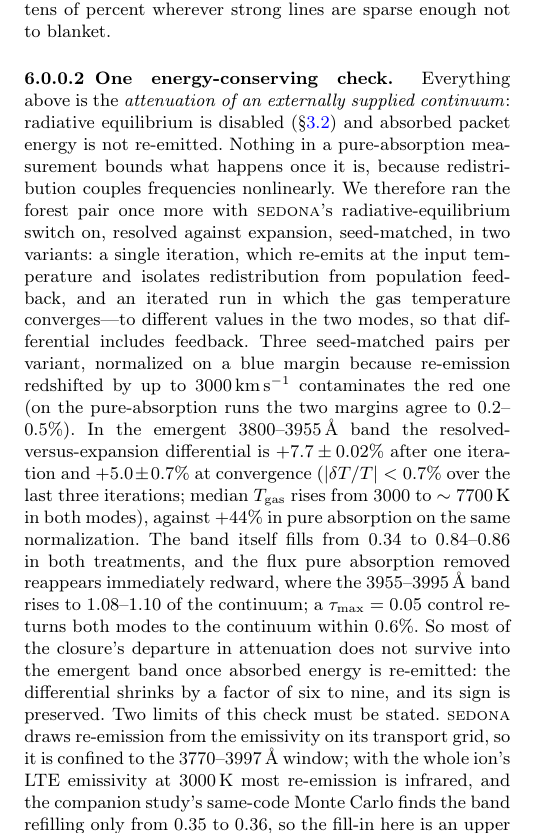
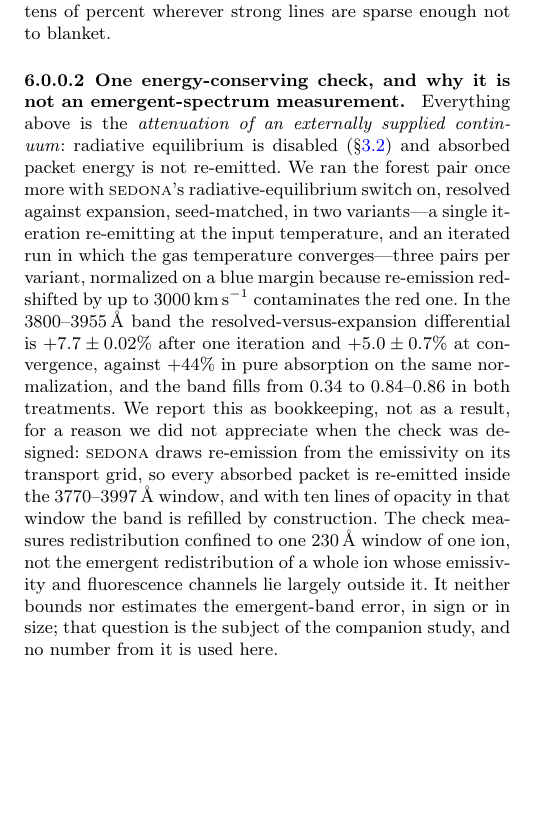
Before and after one commit to zhuygln/revisit_sobolev, a LaTeX paper (docs/paper/manuscript.tex): part of one column of page 14 of 21, cut so that both start at the same text, the shorter picture padded with empty space. Compiled offline with pdfLaTeX; a LaTeX package or settings file that is missing is left out.

Commit message:
docs: retract the window-confined RE differential from Paper I
The radiative-equilibrium check re-emits from the emissivity on SEDONA's
transport grid, so every absorbed packet returns inside the 3770-3997 A
window and the band is refilled by construction. It measures redistribution
within one 230 A window of one ion, not the emergent redistribution of the
whole ion. The manuscript keeps the runs and their numbers as bookkeeping,
says plainly that the check neither bounds nor estimates the emergent-band
error in sign or size, and quotes nothing from the companion study -- Paper
I stops at attenuation and transport-formalism isolation. The abstract clause
is gone; the response letter says the same under Comment 4; F18 in README
and the report is reworded; check_structure.py now bans the withdrawn
'+5-8% with radiative equilibrium' claim and any Phase-1 fluorescence number.

```diff
--- a/docs/paper/manuscript.tex
+++ b/docs/paper/manuscript.tex
@@ -1420,34 +1420,26 @@ escapes through a strong-line band near the photosphere. Which of the two a
 calculation needs depends on the regime, and the difference between them is
 tens of percent wherever strong lines are sparse enough not to blanket.
 
-\paragraph{One energy-conserving check.}
-Everything above is the \emph{attenuation of an externally supplied
-continuum}: radiative equilibrium is disabled (\S\ref{sec:conventions}) and
-absorbed packet energy is not re-emitted. Nothing in a pure-absorption
-measurement bounds what happens once it is, because redistribution couples
-frequencies nonlinearly. We therefore ran the forest pair once more with
-\textsc{sedona}'s radiative-equilibrium switch on, resolved against
-expansion, seed-matched, in two variants: a single iteration, which re-emits
-at the input temperature and isolates redistribution from population
-feedback, and an iterated run in which the gas temperature converges---to
-different values in the two modes, so that differential includes feedback.
-Three seed-matched pairs per variant, normalized on a blue margin because
-re-emission redshifted by up to $3000\kms$ contaminates the red one (on the
-pure-absorption runs the two margins agree to $0.2$--$0.5\%$). In the emergent
-$3800$--$3955$\,\AA\ band the resolved-versus-expansion differential is
-$+7.7\pm0.02\%$ after one iteration and $+5.0\pm0.7\%$ at convergence
-($|\delta T/T|<0.7\%$ over the last three iterations; median $T_{\rm gas}$
-rises from $3000$ to $\sim7700$\,K in both modes), against $+44\%$ in pure
-absorption on the same normalization. The band itself fills from $0.34$ to
-$0.84$--$0.86$ in both treatments, and the flux pure absorption removed
-reappears immediately redward, where the $3955$--$3995$\,\AA\ band rises to
-$1.08$--$1.10$ of the continuum; a $\tau_{\max}=0.05$ control returns both
-modes to the continuum within $0.6\%$. So most of the closure's departure in
-attenuation does not survive into the emergent band once absorbed energy is
-re-emitted: the differential shrinks by a factor of six to nine, and its sign
-is preserved. Two limits of this check must be stated. \textsc{sedona} draws
-re-emission from the emissivity on its transport grid, so it is confined to
-the $3770$--$3997$\,\AA\ window; with the whole ion's LTE emissivity at
-$3000$\,K most re-emission is infrared, and the companion study's same-code
-Monte Carlo finds the band refilling only from $0.35$ to $0.36$, so the
-fill-in here is an upper limit and the differential with physically
+\paragraph{One energy-conserving check, and why it is not an emergent-spectrum
+measurement.} Everything above is the \emph{attenuation of an externally
+supplied continuum}: radiative equilibrium is disabled
+(\S\ref{sec:conventions}) and absorbed packet energy is not re-emitted. We
+ran the forest pair once more with \textsc{sedona}'s radiative-equilibrium
+switch on, resolved against expansion, seed-matched, in two variants---a
+single iteration re-emitting at the input temperature, and an iterated run in
+which the gas temperature converges---three pairs per variant, normalized on a
+blue margin because re-emission redshifted by up to $3000\kms$ contaminates
+the red one. In the $3800$--$3955$\,\AA\ band the resolved-versus-expansion
+differential is $+7.7\pm0.02\%$ after one iteration and $+5.0\pm0.7\%$ at
+convergence, against $+44\%$ in pure absorption on the same normalization,
+and the band fills from $0.34$ to $0.84$--$0.86$ in both treatments. We report
+this as bookkeeping, not as a result, for a reason we did not appreciate when
+the check was designed: \textsc{sedona} draws re-emission from the emissivity
+on its transport grid, so every absorbed packet is re-emitted inside the
+$3770$--$3997$\,\AA\ window, and with ten lines of opacity in that window
+the band is refilled by construction. The check measures redistribution
+confined to one $230$\,\AA\ window of one ion, not the emergent
+redistribution of a whole ion whose emissivity and fluorescence channels lie
+largely outside it. It neither bounds nor estimates the emergent-band error,
+in sign or in size; that question is the subject of the companion study, and
+no number from it is used here.
```
Also changed, not shown: docs/paper/response_to_referee.md (+13 -25 lines), docs/results_report.md (+1 -1 lines), README.md, docs/paper/manuscript.pdf, docs/paper/manuscript.tex (15 more changed lines), 1 other file.
